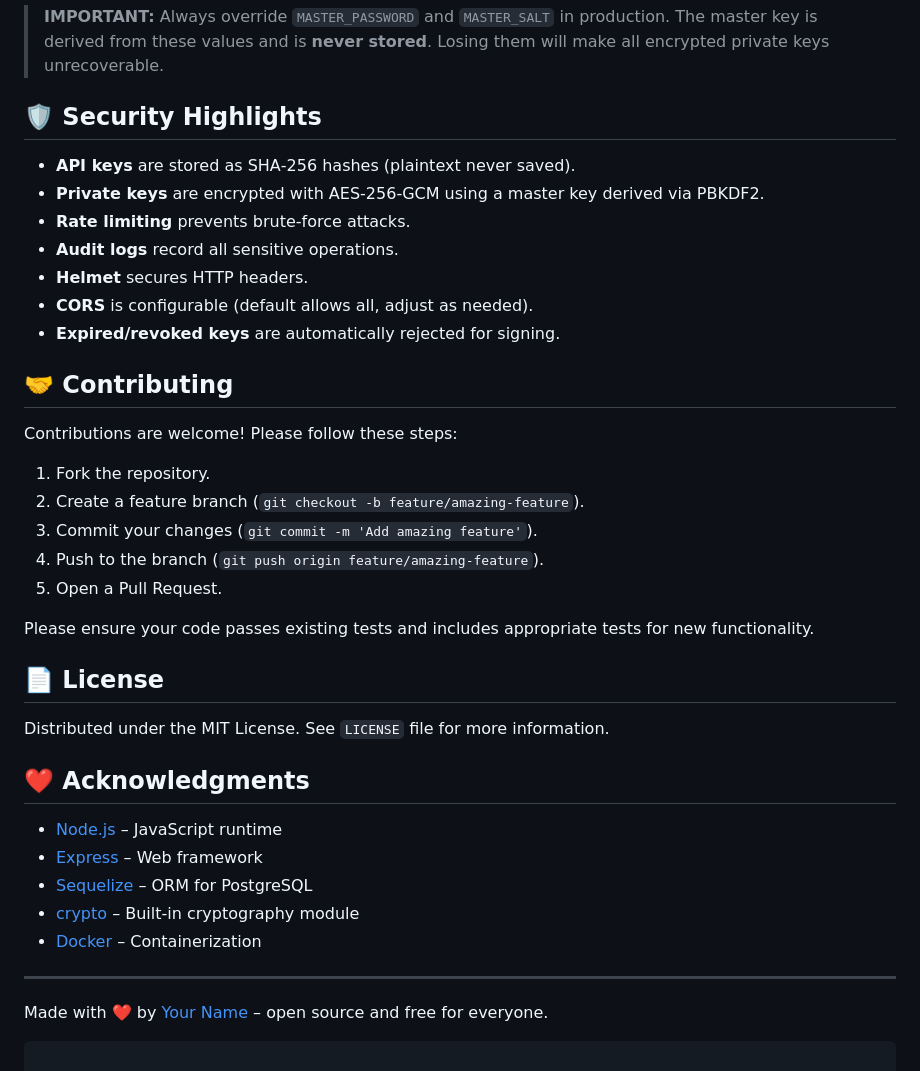
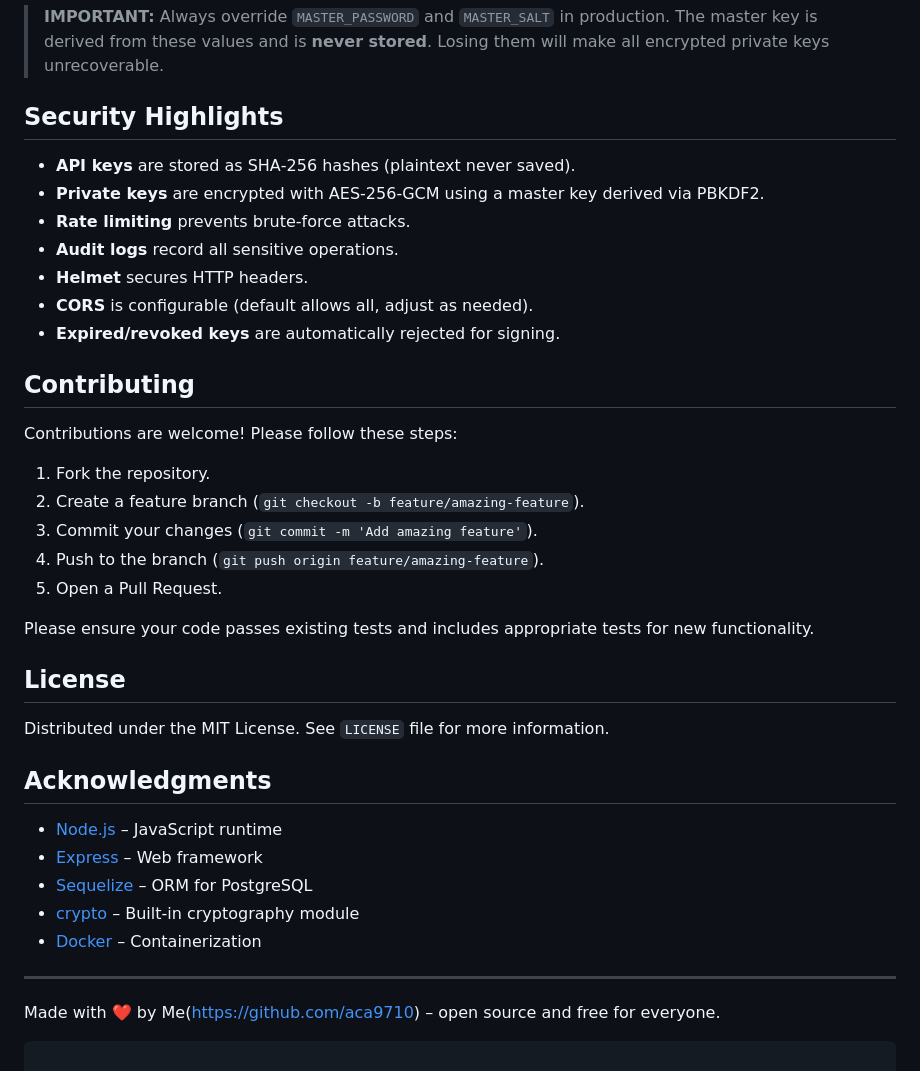
Before and after one commit to aca9710/KMS, a Markdown page: README.md, the part around one of its changes. GitHub-like rendering.

````diff
--- a/README.md
+++ b/README.md
@@ -268,7 +268,7 @@ curl -X GET "http://localhost:8000/audit?limit=50" \
 
 > **IMPORTANT:** Always override `MASTER_PASSWORD` and `MASTER_SALT` in production. The master key is derived from these values and is **never stored**. Losing them will make all encrypted private keys unrecoverable.
 
-## 🛡️ Security Highlights
+##  Security Highlights
 
 - **API keys** are stored as SHA‑256 hashes (plaintext never saved).
 - **Private keys** are encrypted with AES‑256‑GCM using a master key derived via PBKDF2.
@@ -278,7 +278,7 @@ curl -X GET "http://localhost:8000/audit?limit=50" \
 - **CORS** is configurable (default allows all, adjust as needed).
 - **Expired/revoked keys** are automatically rejected for signing.
 
-## 🤝 Contributing
+##  Contributing
 
 Contributions are welcome! Please follow these steps:
 
@@ -290,11 +290,11 @@ Contributions are welcome! Please follow these steps:
 
 Please ensure your code passes existing tests and includes appropriate tests for new functionality.
 
-## 📄 License
+##  License
 
 Distributed under the MIT License. See `LICENSE` file for more information.
 
-## ❤️ Acknowledgments
+##  Acknowledgments
 
 - [Node.js](https://nodejs.org/) – JavaScript runtime
 - [Express](https://expressjs.com/) – Web framework
@@ -304,7 +304,7 @@ Distributed under the MIT License. See `LICENSE` file for more information.
 
 ---
 
-Made with ❤️ by [Your Name](https://github.com/yourusername) – open source and free for everyone.
+Made with ❤️ by Me(https://github.com/aca9710) – open source and free for everyone.
 ```
 
 You can copy this directly into your `README.md` file. If you want to add badges for build status, code coverage, etc., you can later insert them at the top. The MIT license is assumed; you should add a `LICENSE` file if you intend to release it.
````
Also changed, not shown: other parts of README.md (+19 -19 lines).
